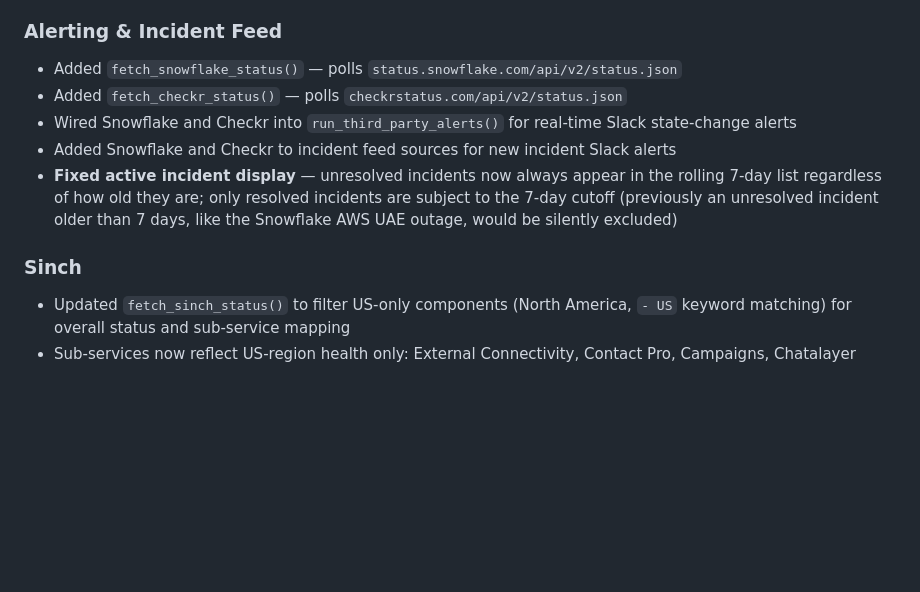
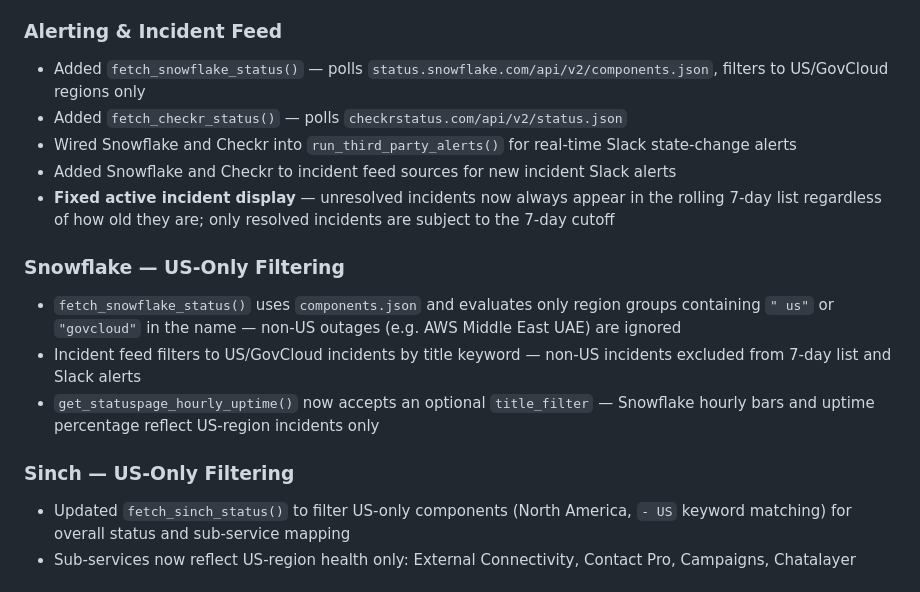
Before and after one commit to TreyMoore25/cotulla-status, a Markdown page: README.md, the part around the change. Drawn GitHub-style; blank space fills up the shorter version.

Commit message:
Update README with Snowflake US-only filtering details
Co-Authored-By: Claude Sonnet 4.6 <noreply@anthropic.com>

```diff
--- a/README.md
+++ b/README.md
@@ -147,13 +147,18 @@ Features:
 - Updated "Status sourced from" footer links to include Snowflake and Checkr
 
 ### Alerting & Incident Feed
-- Added `fetch_snowflake_status()` — polls `status.snowflake.com/api/v2/status.json`
+- Added `fetch_snowflake_status()` — polls `status.snowflake.com/api/v2/components.json`, filters to US/GovCloud regions only
 - Added `fetch_checkr_status()` — polls `checkrstatus.com/api/v2/status.json`
 - Wired Snowflake and Checkr into `run_third_party_alerts()` for real-time Slack state-change alerts
 - Added Snowflake and Checkr to incident feed sources for new incident Slack alerts
-- **Fixed active incident display** — unresolved incidents now always appear in the rolling 7-day list regardless of how old they are; only resolved incidents are subject to the 7-day cutoff (previously an unresolved incident older than 7 days, like the Snowflake AWS UAE outage, would be silently excluded)
+- **Fixed active incident display** — unresolved incidents now always appear in the rolling 7-day list regardless of how old they are; only resolved incidents are subject to the 7-day cutoff
 
-### Sinch
+### Snowflake — US-Only Filtering
+- `fetch_snowflake_status()` uses `components.json` and evaluates only region groups containing `" us"` or `"govcloud"` in the name — non-US outages (e.g. AWS Middle East UAE) are ignored
+- Incident feed filters to US/GovCloud incidents by title keyword — non-US incidents excluded from 7-day list and Slack alerts
+- `get_statuspage_hourly_uptime()` now accepts an optional `title_filter` — Snowflake hourly bars and uptime percentage reflect US-region incidents only
+
+### Sinch — US-Only Filtering
 - Updated `fetch_sinch_status()` to filter US-only components (North America, `- US` keyword matching) for overall status and sub-service mapping
 - Sub-services now reflect US-region health only: External Connectivity, Contact Pro, Campaigns, Chatalayer
 
```
